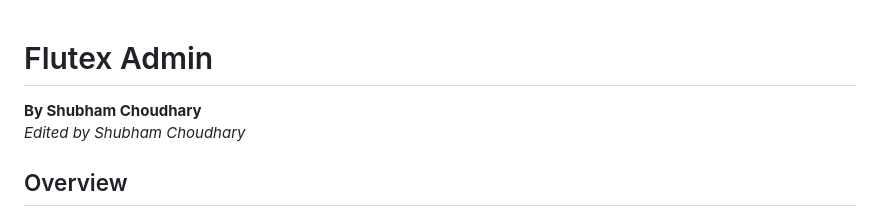
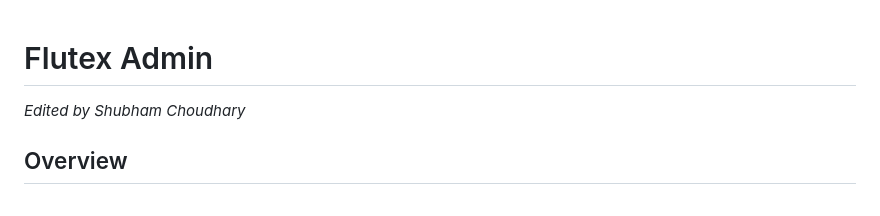
Before and after one commit to shubh7727am/Flutex, a Markdown page: README.md, the part around one of its changes. Drawn GitHub-style.

```diff
--- a/README.md
+++ b/README.md
@@ -1,7 +1,6 @@
 
 # Flutex Admin
 
-**By Shubham Choudhary**
 *Edited by Shubham Choudhary*
 
 ## Overview
```
Also changed, not shown: other parts of README.md (+0 -2 lines).
